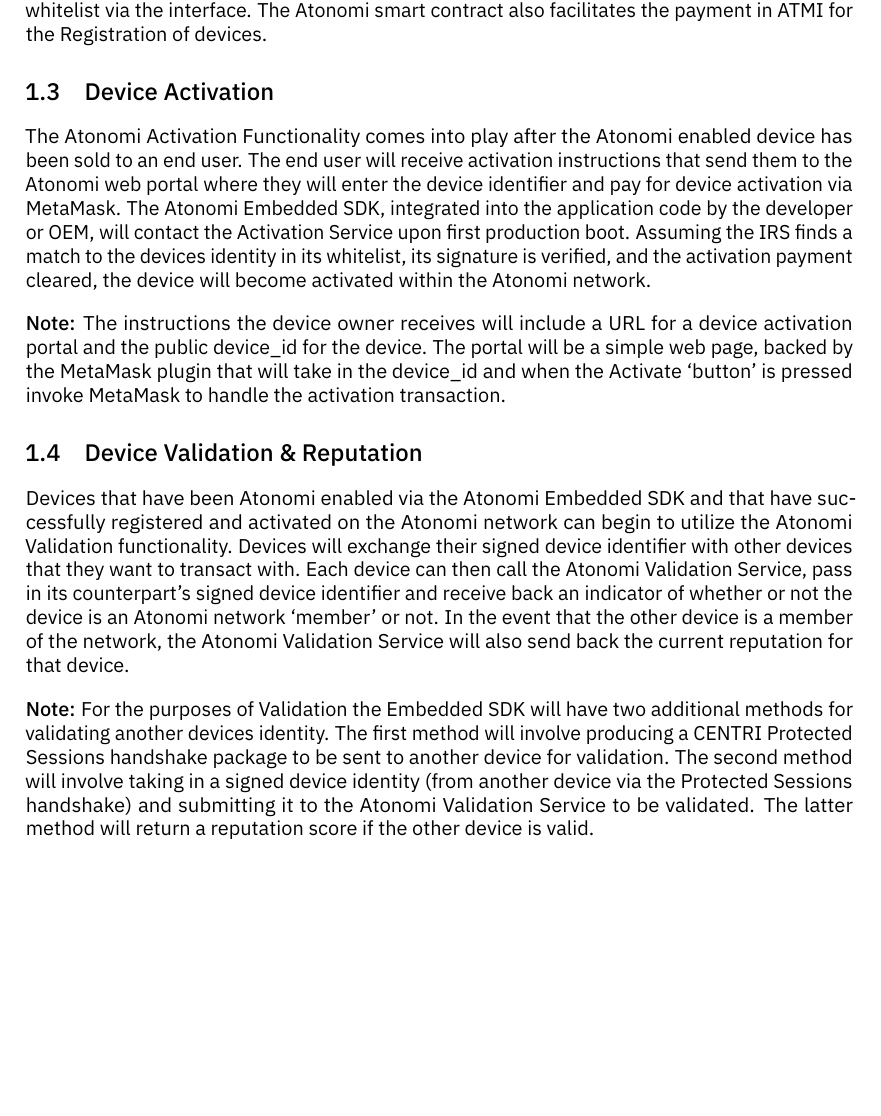
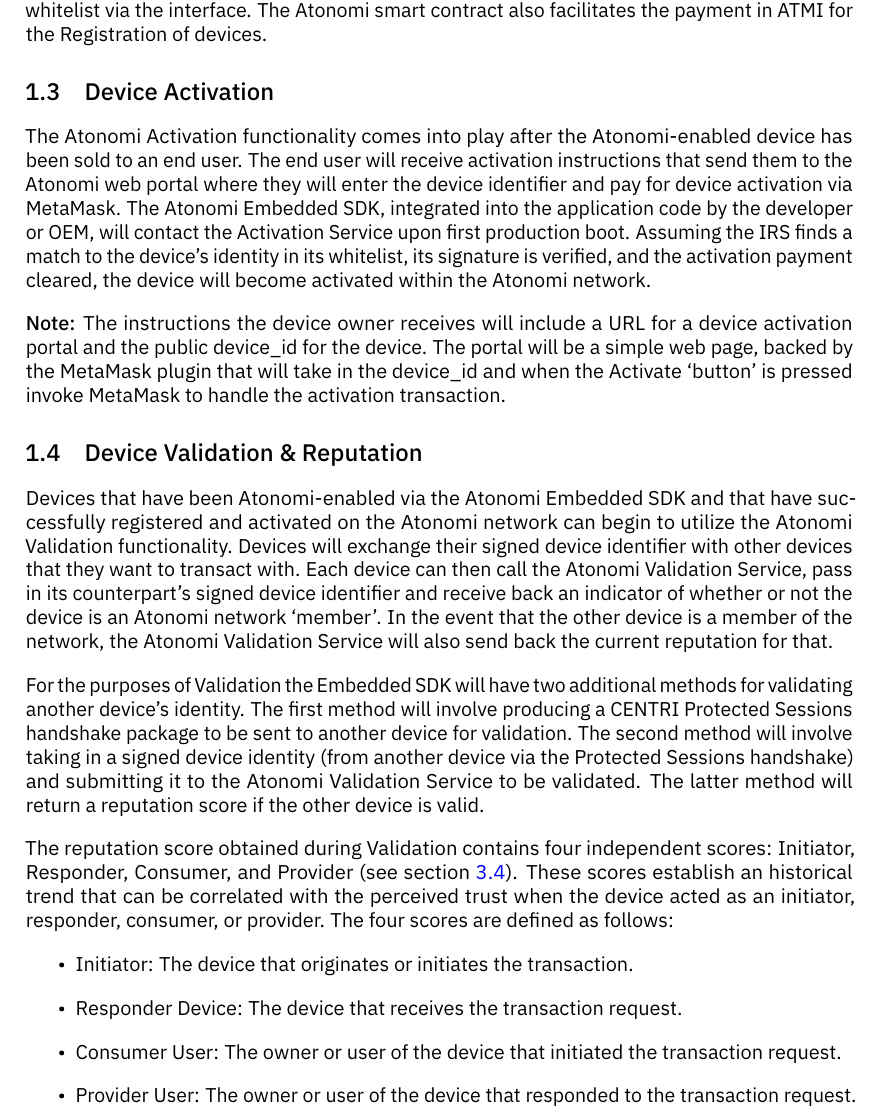
Before and after one commit to atonomi/device-sdk, a LaTeX book (doc/atmisdk.tex, which reads doc/intro.tex): part of page 4 of 13, cut so that both start at the same text, the shorter picture padded with empty space. The pictures show the PDF file doc/atmisdk.pdf that the author committed with the source.

Commit message:
Release version 0.10.3 of Atonomi Device SDK.

```diff
--- a/doc/intro.tex
+++ b/doc/intro.tex
@@ -36 +33,0 @@
-Atonomi process. Devices that have been Atonomi enabled via the Atonomi Embedded
@@ -40,4 +38,5 @@
-IRS via the manufacturer GUI. Assuming the IRS finds a match to the devices
+developer of the device will have pre-registered that device's identity with the
+IRS via the manufacturer GUI. Assuming the IRS finds a match to the device's
 identity in its white-list, the device will become activated (within the
 Atonomi network).
 
@@ -49,13 +48,13 @@
 
 
 \section{Device Activation}
-The Atonomi Activation Functionality comes into play after the Atonomi enabled
+The Atonomi Activation functionality comes into play after the Atonomi-enabled
 device has been sold to an end user. The end user will receive activation
 instructions that send them to the Atonomi web portal where they will enter the
 device identifier and pay for device activation via MetaMask. The Atonomi
 Embedded SDK, integrated into the application code by the developer or OEM,
 will contact the Activation Service upon first production boot. Assuming the
-IRS finds a match to the devices identity in its whitelist, its signature is
+IRS finds a match to the device's identity in its whitelist, its signature is
 verified, and the activation payment cleared, the device will become activated
 within the Atonomi network.
 
@@ -67,18 +66,18 @@
 
 
 \section{Device Validation \&{} Reputation}
-Devices that have been Atonomi enabled via the Atonomi Embedded SDK and that
+Devices that have been Atonomi-enabled via the Atonomi Embedded SDK and that
 have successfully registered and activated on the Atonomi network can begin to
 utilize the Atonomi Validation functionality. Devices will exchange their
 signed device identifier with other devices that they want to transact with.
 Each device can then call the Atonomi Validation Service, pass in its
 counterpart's signed device identifier and receive back an indicator of
-whether or not the device is an Atonomi network `member' or not. In the event
+whether or not the device is an Atonomi network `member'. In the event
 that the other device is a member of the network, the Atonomi Validation
-Service will also send back the current reputation for that device.
+Service will also send back the current reputation for that.
 
-\textbf{Note:} For the purposes of Validation the Embedded SDK will have two
-additional methods for validating another devices identity. The first
+For the purposes of Validation the Embedded SDK will have two
+additional methods for validating another device's identity. The first
 method will involve producing a CENTRI Protected Sessions handshake package
 to be sent to another device for validation. The second method will involve
 taking in a signed device identity (from another device via the Protected
@@ -86,6 +85,21 @@
 to be validated. The latter method will return a reputation score if the
 other device is valid.
 
+The reputation score obtained during Validation contains four independent
+scores: Initiator, Responder, Consumer, and Provider (see section
+\ref{s:api_validation}). These scores establish an historical trend that can
+be correlated with the perceived trust when the device acted as an initiator,
+responder, consumer, or provider. The four scores are defined as follows:
+
+\begin{itemize}
+	\item Initiator: The device that originates or initiates the
+		transaction.
+	\item Responder Device: The device that receives the transaction request.
+	\item Consumer User: The owner or user of the device that initiated
+		the transaction request.
+	\item Provider User: The owner or user of the device that responded to
+		the transaction request.
+\end{itemize}
 
 
 \section{Atonomi Smart Contract}
```
Also changed, not shown: doc/api.tex (+1 -0 lines), doc/docversion.tex (added, +1 -0 lines), doc/overview.tex (+1 -1 lines), doc/page.tex (+6 -1 lines), doc/atmisdk.pdf, doc/intro.tex (9 more changed lines), 8 other files.
